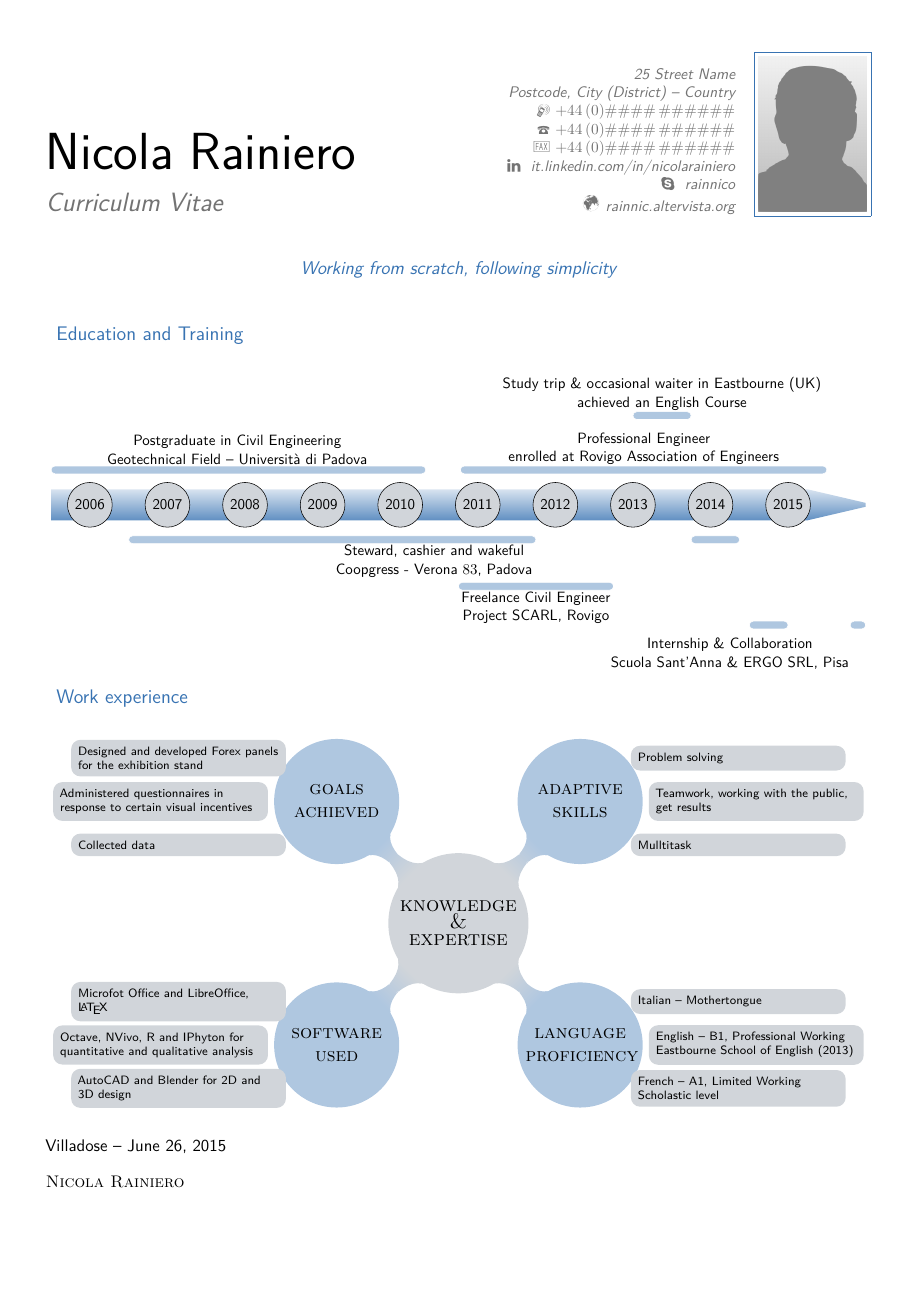
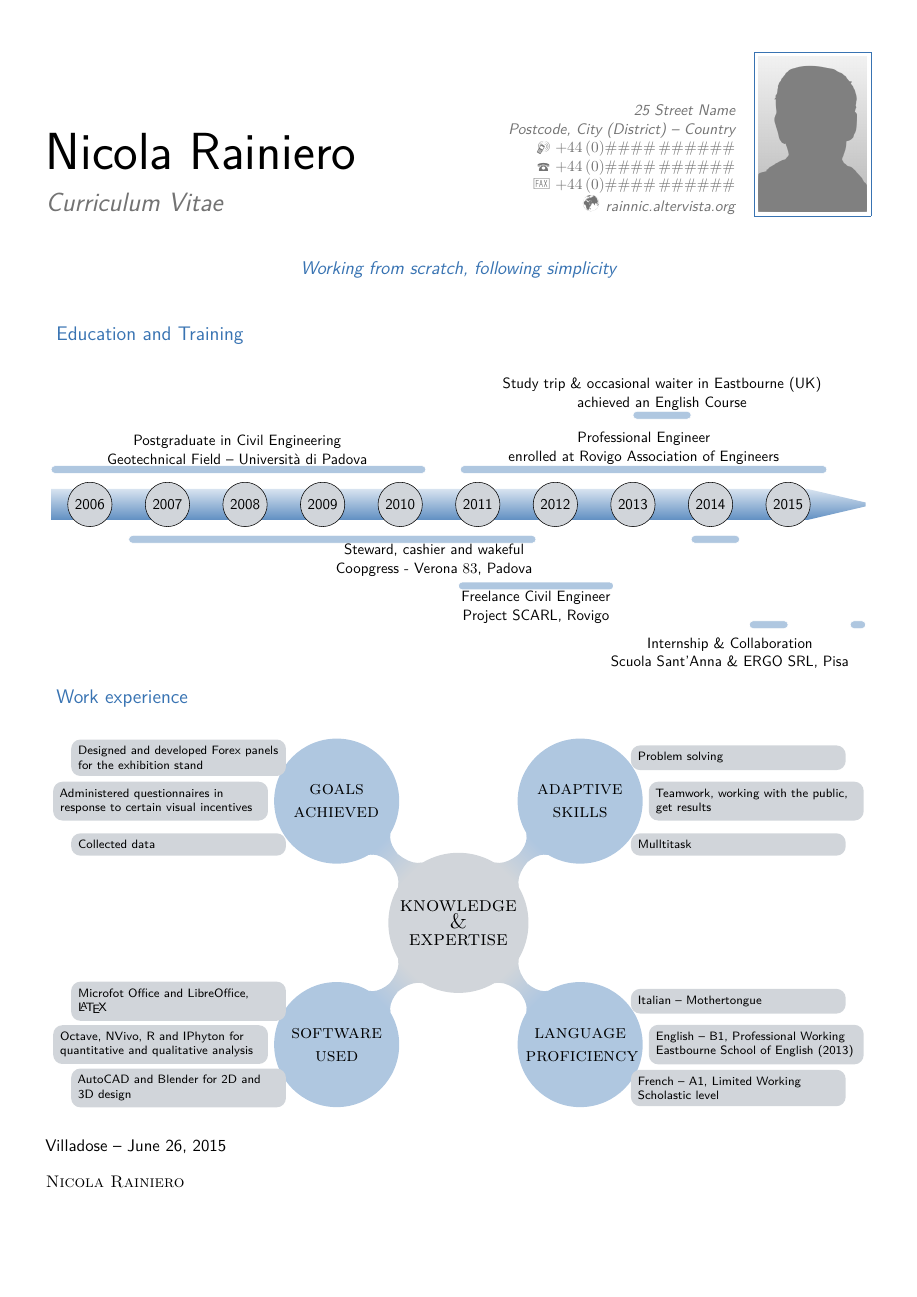
Before and after one commit to rainnic/latex-examples-templates, a LaTeX CV (CV_models/Infographic/main.tex): the whole page. Compiled offline with XeLaTeX.

Commit message:
Fixed infographic CV template

```diff
--- a/CV_models/Infographic/main.tex
+++ b/CV_models/Infographic/main.tex
@@ -70,10 +77,10 @@
 \usepackage{scalefnt}
 
 %
-% specialfont requires the XeteX compiler
+% WARNING: specialfont requires the XeteX compiler (not available in Overleaf)
 % if you do not want to insert Skype & Linkedin item change in \excludecomment
 %
-\includecomment{specialfont}
+\excludecomment{specialfont}
 
 %
 % Package and instruction to have Skype and Linkedin logo
@@ -125,19 +133,61 @@
 		}
 %----------------------------------------------------------------------------------------
 
+%----------------------------------------------------------------------------------------
+% SELECTOR FOR LANGUAGE OR SPECIFIC TARGETED CV
+%----------------------------------------------------------------------------------------
+% excludecomment means OFF
+% includecomment means ON
+\excludecomment{it} % Italian language
+\includecomment{en} % English language
+
+%----------------------------------------------------------------------------------------
+%	NAME AND CONTACT INFORMATION SECTION
+%----------------------------------------------------------------------------------------
+
+\firstname{Nicola} % Your first name
+\familyname{Rainiero} % Your last name
+
+% All information in this block is optional, comment out any lines you don't need
+\title{\titleText}
+\begin{it}
+\address{Via Tal dei Tali 25}{CAP, Citt\`a (PROVINCIA)}
+\phone{$+39\,\#\#\#\#\,\#\#\#\#\#$}
+\fax{$+39\,\#\#\#\#\,\#\#\#\#\#$}
+\mobile{$+39\,\#\#\#\,\#\#\#\#\#\#\#$}
+\end{it}
+\begin{en}
+\address{25 Street Name}{Postcode, City (District) -- Country}
+\mobile{$+44\,(0)\#\#\#\#\,\#\#\#\#\#\#$}
+\phone{$+44\,(0)\#\#\#\#\,\#\#\#\#\#\#$}
+\fax{$+44\,(0)\#\#\#\#\,\#\#\#\#\#\#$}
+\end{en}
+
+%
+% Skype and LinkedIN logo
+%
+\begin{specialfont}
+\begin{it}
+\extrainfo{\faLinkedin~ \href{http://it.linkedin.com/in/nicolarainiero}{it.linkedin.com/in/nicolarainiero}\\\faSkype~ rainnico\\}
+\end{it}
+\begin{en}
+\extrainfo{\faLinkedin~ \href{http://it.linkedin.com/in/nicolarainiero/en}{it.linkedin.com/in/nicolarainiero}\\\faSkype~ rainnico\\}
+\end{en}
+\end{specialfont}
+%
+%
+\homepage{http://rainnic.altervista.org/}{rainnic.altervista.org}
+
+\photo[70pt][0.07pt]{profile} % The first bracket is the picture height, the second is the thickness of the frame around the picture (0pt for no frame)
 
 %----------------------------------------------------------------------------------------
 % Multilanguage custom data
+% For timeline and mindmap
 %----------------------------------------------------------------------------------------
-%
-% Activate Italian or English language:
-%
-\excludecomment{it}
-\includecomment{en}
 
 % Italian
 \begin{it}
-\usepackage[english]{babel} %english, UKenglish or italian
+\usepackage[italian]{babel} %english, UKenglish or italian
 \newcommand\titleText{Curriculum Vitae}
 \newcommand\quoteText{Working from scratch, following simplicity}
 \newcommand\quoteExtended{Poter applicare e migliorare le mie abilit\`a tecniche\\nella programmazione scientifica e nello sviluppo di siti web}
@@ -259,4 +277,0 @@
-\extrainfo{\faLinkedin~ \href{http://it.linkedin.com/in/nicolarainiero}{it.linkedin.com/in/nicolarainiero}\\\faSkype~ rainnico\\}
-\end{it}
-\begin{en}
-\extrainfo{\faLinkedin~ \href{http://it.linkedin.com/in/nicolarainiero/en}{it.linkedin.com/in/nicolarainiero}\\\faSkype~ rainnico\\}
@@ -397,7 +405,7 @@
 \begin{it}
 Autorizzo il trattamento dei miei dati personali ai sensi del D.Lgs. $196/2003$.
 
-\vspace{15pt}
+\vspace{5pt}
 \end{it}
 
 %\hspace{90pt}
```
Also changed, not shown: CV_models/Infographic/main.tex (50 more changed lines), 1 other file.
